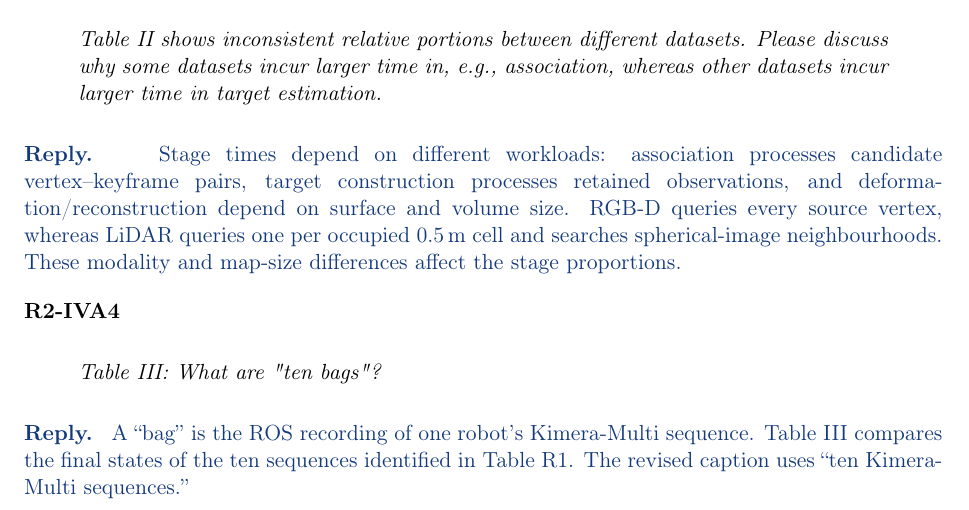
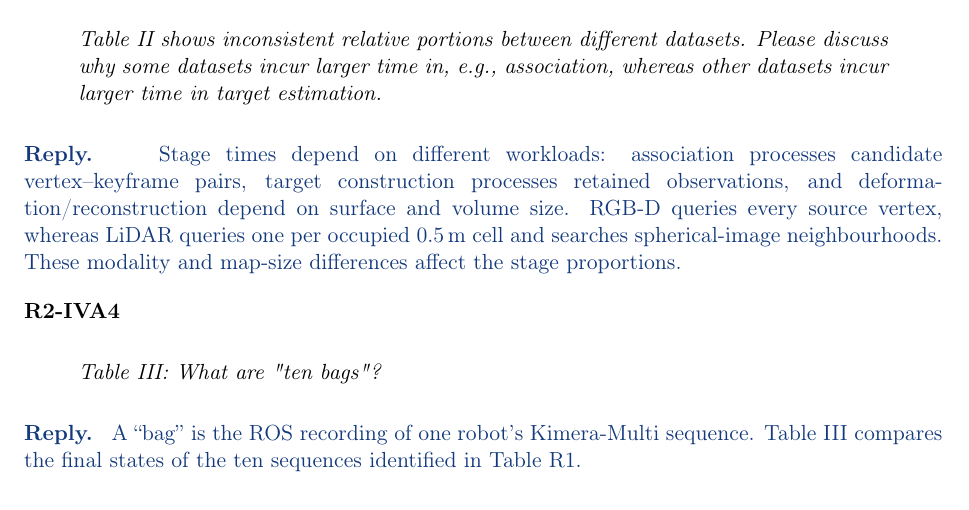
Before and after one commit to giltchcity/-LAR-6202-Wapox-ylper, a LaTeX document (main.tex): part of page 17 of 17, cut so that both start at the same text. Compiled offline with pdfLaTeX.

Commit message:
Response: R2-IVA4 explains "bag" without claiming a caption change
Co-Authored-By: Claude Opus 5.5 <noreply@anthropic.com>
Claude-Session: https://claude.ai/code/session_01WJ8Q9XpeVFcdjhu2CaNCjq

```diff
--- a/main.tex
+++ b/main.tex
@@ -531,7 +531,7 @@ Stage times depend on different workloads: association processes candidate verte
 
 \point{R2-IVA4}{Table III: What are "ten bags"?}
 \begin{reply}
-A ``bag'' is the ROS recording of one robot's Kimera-Multi sequence. Table III compares the final states of the ten sequences identified in Table~\ref{tab:reply-r1a-paired}. The revised caption uses ``ten Kimera-Multi sequences.''
+A ``bag'' is the ROS recording of one robot's Kimera-Multi sequence. Table III compares the final states of the ten sequences identified in Table~\ref{tab:reply-r1a-paired}.
 \end{reply}
 
 
```
